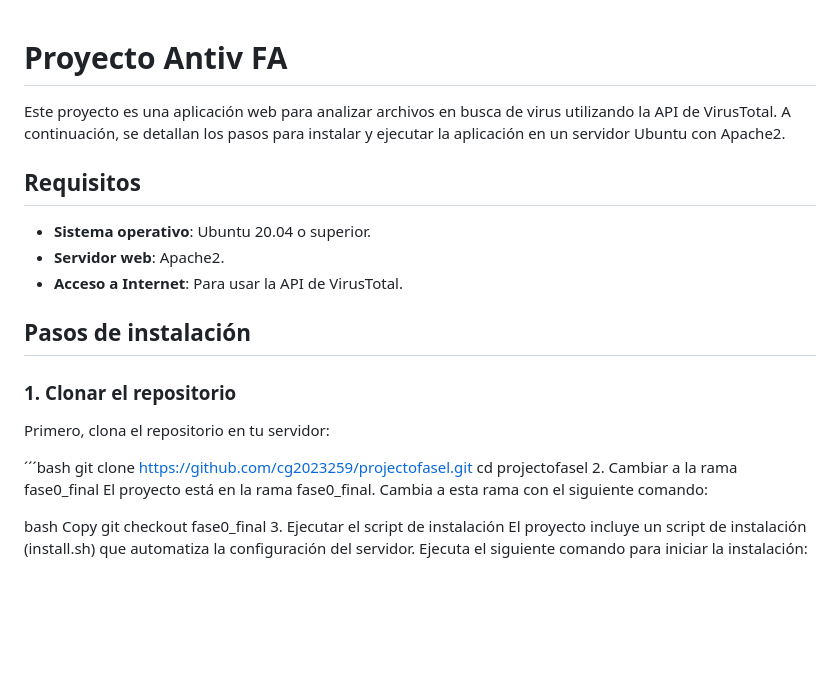
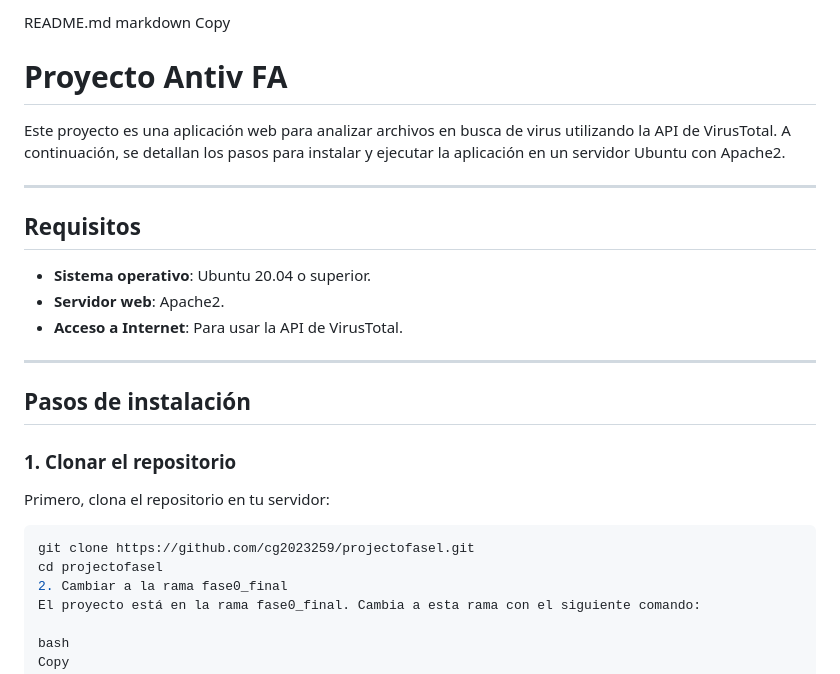
Before and after one commit to cg2023269/projectofase1, a Markdown page: README.md, the part around the change. Drawn GitHub-style; blank space fills up the shorter version.

````diff
--- a/README.md
+++ b/README.md
@@ -1,6 +1,11 @@
+README.md
+markdown
+Copy
 # Proyecto Antiv FA
 
 Este proyecto es una aplicación web para analizar archivos en busca de virus utilizando la API de VirusTotal. A continuación, se detallan los pasos para instalar y ejecutar la aplicación en un servidor Ubuntu con Apache2.
+
+---
 
 ## Requisitos
 
@@ -8,13 +13,15 @@ Este proyecto es una aplicación web para analizar archivos en busca de virus ut
 - **Servidor web**: Apache2.
 - **Acceso a Internet**: Para usar la API de VirusTotal.
 
+---
+
 ## Pasos de instalación
 
 ### 1. Clonar el repositorio
 
 Primero, clona el repositorio en tu servidor:
 
-´´´bash
+```bash
 git clone https://github.com/cg2023259/projectofasel.git
 cd projectofasel
 2. Cambiar a la rama fase0_final
````
